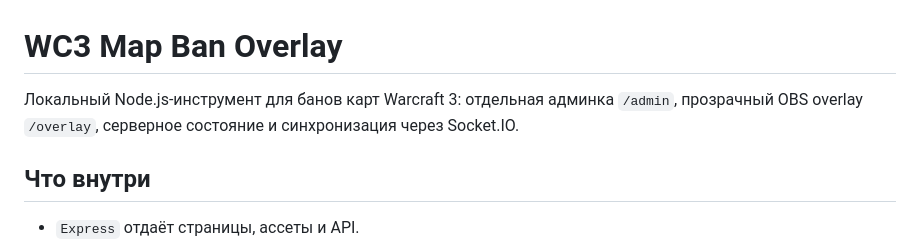
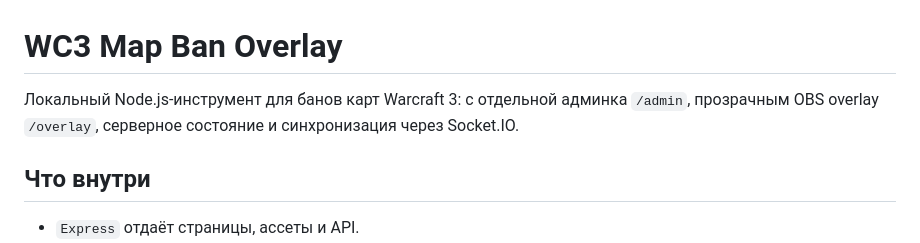
Before and after one commit to FastGEUS/warcraft3-bans, a Markdown page: README.md, the part around the change. Drawn GitHub-style.

```diff
--- a/README.md
+++ b/README.md
@@ -1,6 +1,6 @@
 # WC3 Map Ban Overlay
 
-Локальный Node.js-инструмент для банов карт Warcraft 3: отдельная админка `/admin`, прозрачный OBS overlay `/overlay`, серверное состояние и синхронизация через Socket.IO.
+Локальный Node.js-инструмент для банов карт Warcraft 3: с отдельной админка `/admin`, прозрачным OBS overlay `/overlay`, серверное состояние и синхронизация через Socket.IO.
 
 ## Что внутри
 
```
